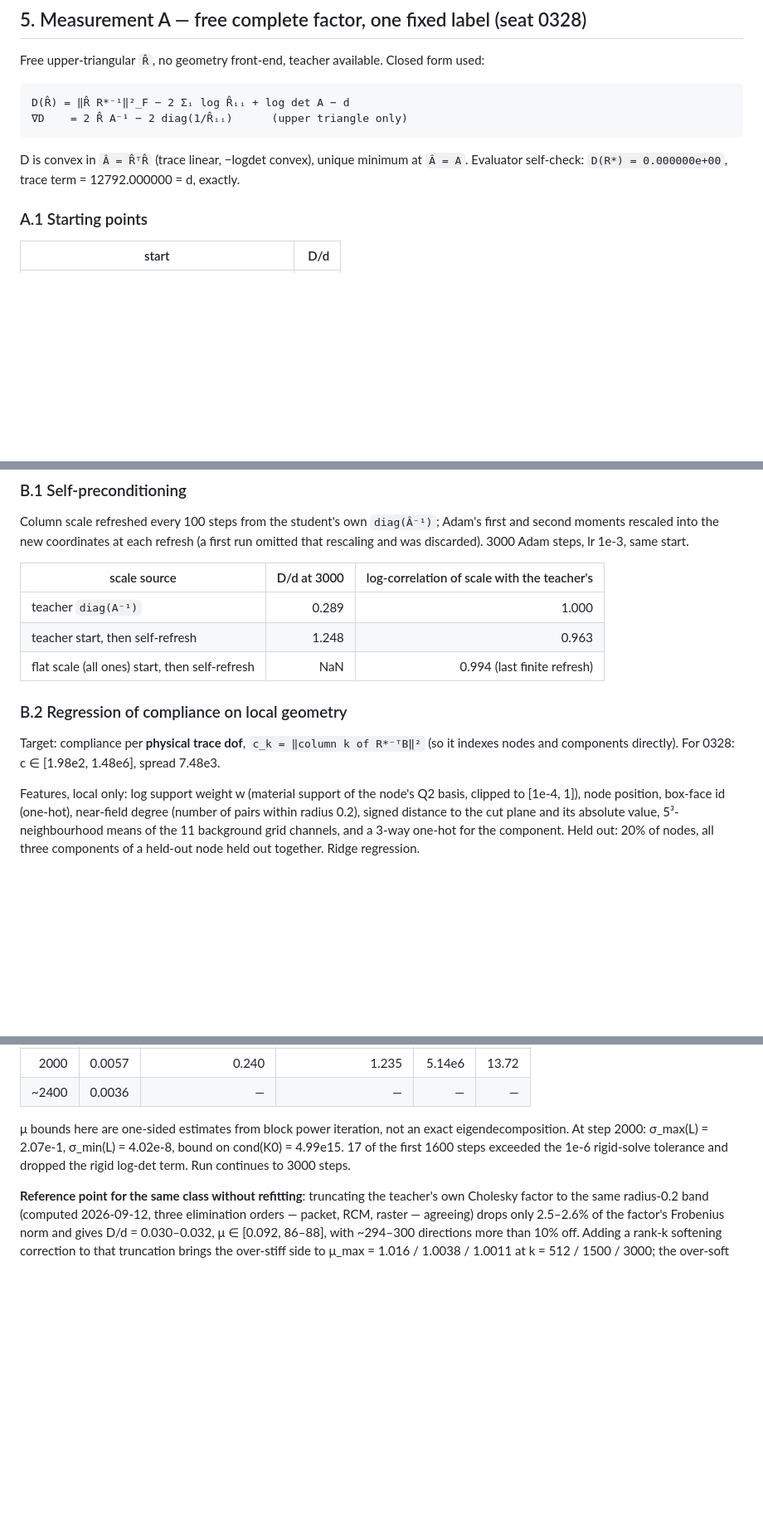
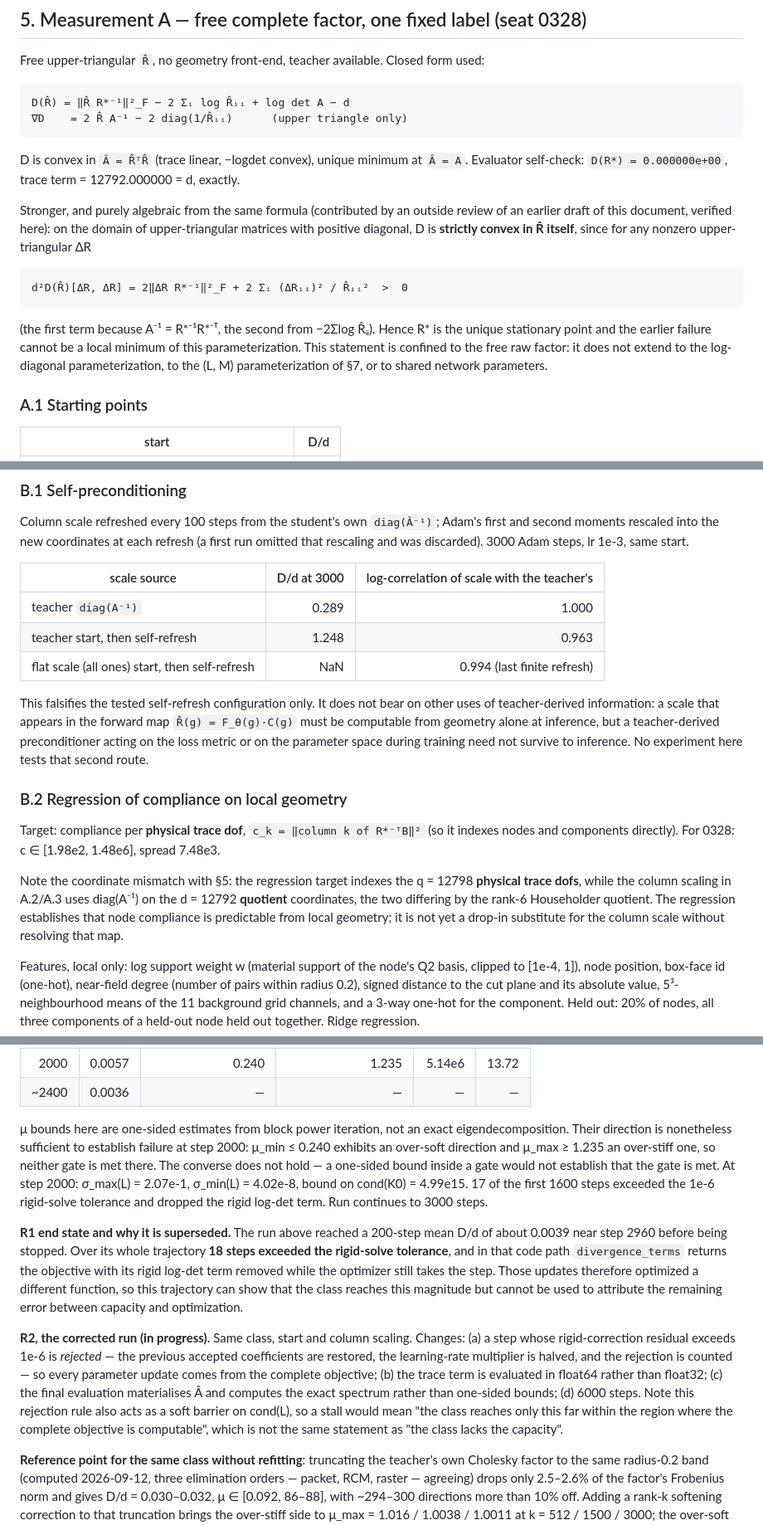
Before and after one commit to fanzhirui1004-source/curly-octo-goggles, a Markdown page: docs/BRIEFING_20260915.md, 3 parts joined by grey strips. Shown at 83% size. Rendered like a GitHub page; blank space fills up the shorter version.

Commit message:
Briefing: correct the gate claim, add strict convexity, scope the curvature and scale results
Outside review of the first draft caught three things this fixes. The free dense factor passes the
+/-10% work gate and fails the +/-3% target gate - 83 directions outside, extreme deviation 4.68% -
even though D/d = 2.1e-5 is below the 1e-4 threshold, which is itself the example that a mean
divergence does not stand in for an all-direction gate. D is strictly convex in the raw upper
triangular factor with positive diagonal, not merely in the operator, so the earlier failure cannot
have been a local minimum; the derivation is recorded and its scope stated. And the curvature table
is the spread of the Hessian's diagonal, not the condition number of the full Hessian, so column
scaling equalises without decoupling.

Also records that the one-sided spectrum bounds do establish failure at step 2000 though not
success; that the capacity run's 18 tolerance-exceeding steps optimized a truncated objective and
so cannot attribute the residual error; that its successor rejects such steps instead; that the
compliance regression indexes physical trace dofs while the column scale indexes quotient
coordinates; and that only the tested self-refresh configuration is falsified, not training-time
use of teacher information generally.

Co-Authored-By: Claude Opus 5 <noreply@anthropic.com>
Claude-Session: https://claude.ai/code/session_0114mFUC9kQKF8s1RT519QXM

````diff
--- a/docs/BRIEFING_20260915.md
+++ b/docs/BRIEFING_20260915.md
@@ -122,6 +122,19 @@ D(R̂) = ‖R̂ R*⁻¹‖²_F − 2 Σᵢ log R̂ᵢᵢ + log det A − d
 D is convex in `Â = R̂ᵀR̂` (trace linear, −logdet convex), unique minimum at `Â = A`.
 Evaluator self-check: `D(R*) = 0.000000e+00`, trace term = 12792.000000 = d, exactly.
 
+Stronger, and purely algebraic from the same formula (contributed by an outside review of an
+earlier draft of this document, verified here): on the domain of upper-triangular matrices with
+positive diagonal, D is **strictly convex in R̂ itself**, since for any nonzero upper-triangular ΔR
+
+```
+d²D(R̂)[ΔR, ΔR] = 2‖ΔR R*⁻¹‖²_F + 2 Σᵢ (ΔRᵢᵢ)² / R̂ᵢᵢ²  >  0
+```
+
+(the first term because A⁻¹ = R*⁻¹R*⁻ᵀ, the second from −2Σlog R̂ᵢᵢ). Hence R* is the unique
+stationary point and the earlier failure cannot be a local minimum of this parameterization. This
+statement is confined to the free raw factor: it does not extend to the log-diagonal
+parameterization, to the (L, M) parameterization of §7, or to shared network parameters.
+
 ### A.1 Starting points
 
 | start | D/d |
@@ -197,10 +221,22 @@ was discarded). 3000 Adam steps, lr 1e-3, same start.
 | teacher start, then self-refresh | 1.248 | 0.963 |
 | flat scale (all ones) start, then self-refresh | NaN | 0.994 (last finite refresh) |
 
+This falsifies the tested self-refresh configuration only. It does not bear on other uses of
+teacher-derived information: a scale that appears in the forward map `R̂(g) = F_θ(g)·C(g)` must be
+computable from geometry alone at inference, but a teacher-derived preconditioner acting on the
+loss metric or on the parameter space during training need not survive to inference. No experiment
+here tests that second route.
+
 ### B.2 Regression of compliance on local geometry
 
 Target: compliance per **physical trace dof**, `c_k = ‖column k of R*⁻ᵀB‖²` (so it indexes nodes
 and components directly). For 0328: c ∈ [1.98e2, 1.48e6], spread 7.48e3.
+
+Note the coordinate mismatch with §5: the regression target indexes the q = 12798 **physical trace
+dofs**, while the column scaling in A.2/A.3 uses diag(A⁻¹) on the d = 12792 **quotient**
+coordinates, the two differing by the rank-6 Householder quotient. The regression establishes that
+node compliance is predictable from local geometry; it is not yet a drop-in substitute for the
+column scale without resolving that map.
 
 Features, local only: log support weight w (material support of the node's Q2 basis, clipped to
 [1e-4, 1]), node position, box-face id (one-hot), near-field degree (number of pairs within radius
@@ -247,9 +283,28 @@ Start: `L = diag(1/√c_j)`, M ≈ 0. Adam, lr 1e-3, 22.8M parameters, 0.41 s/st
 | ~2400 | 0.0036 | — | — | — | — |
 
 μ bounds here are one-sided estimates from block power iteration, not an exact eigendecomposition.
+Their direction is nonetheless sufficient to establish failure at step 2000: μ_min ≤ 0.240 exhibits
+an over-soft direction and μ_max ≥ 1.235 an over-stiff one, so neither gate is met there. The
+converse does not hold — a one-sided bound inside a gate would not establish that the gate is met.
 At step 2000: σ_max(L) = 2.07e-1, σ_min(L) = 4.02e-8, bound on cond(K0) = 4.99e15.
 17 of the first 1600 steps exceeded the 1e-6 rigid-solve tolerance and dropped the rigid log-det
 term. Run continues to 3000 steps.
+
+**R1 end state and why it is superseded.** The run above reached a 200-step mean D/d of about
+0.0039 near step 2960 before being stopped. Over its whole trajectory **18 steps exceeded the
+rigid-solve tolerance**, and in that code path `divergence_terms` returns the objective with its
+rigid log-det term removed while the optimizer still takes the step. Those updates therefore
+optimized a different function, so this trajectory can show that the class reaches this magnitude
+but cannot be used to attribute the remaining error between capacity and optimization.
+
+**R2, the corrected run (in progress).** Same class, start and column scaling. Changes: (a) a step
+whose rigid-correction residual exceeds 1e-6 is *rejected* — the previous accepted coefficients are
+restored, the learning-rate multiplier is halved, and the rejection is counted — so every parameter
+update comes from the complete objective; (b) the trace term is evaluated in float64 rather than
+float32; (c) the final evaluation materialises Â and computes the exact spectrum rather than
+one-sided bounds; (d) 6000 steps. Note this rejection rule also acts as a soft barrier on cond(L),
+so a stall would mean "the class reaches only this far within the region where the complete
+objective is computable", which is not the same statement as "the class lacks the capacity".
 
 **Reference point for the same class without refitting**: truncating the teacher's own Cholesky
 factor to the same radius-0.2 band (computed 2026-09-12, three elimination orders — packet, RCM,
````
Also changed, not shown: other parts of docs/BRIEFING_20260915.md (+11 -0 lines).
